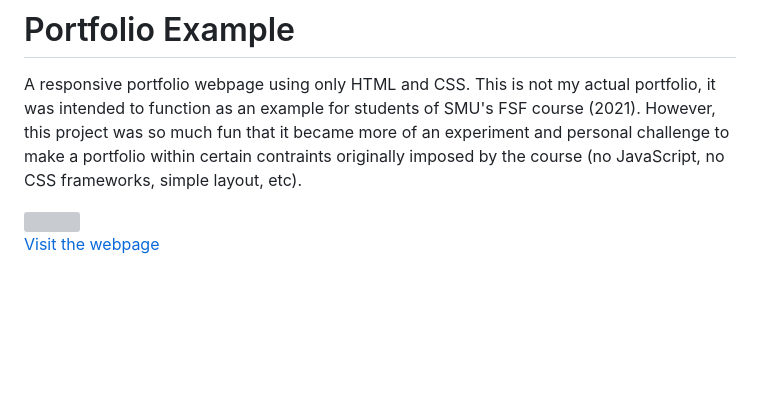
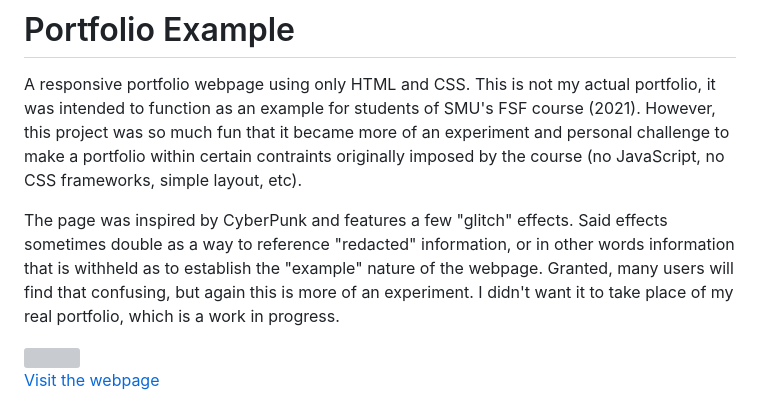
Before and after one commit to theodoremoreland/PortfolioExample, a Markdown page: README.md, the part around the change. Rendered like a GitHub page; blank space fills up the shorter version; grey boxes are pictures that could not be loaded.

```diff
--- a/README.md
+++ b/README.md
@@ -1,6 +1,8 @@
 # Portfolio Example
 
 A responsive portfolio webpage using only HTML and CSS. This is not my actual portfolio, it was intended to function as an example for students of SMU's FSF course (2021). However, this project was so much fun that it became more of an experiment and personal challenge to make a portfolio within certain contraints originally imposed by the course (no JavaScript, no CSS frameworks, simple layout, etc).
+
+The page was inspired by CyberPunk and features a few "glitch" effects. Said effects sometimes double as a way to reference "redacted" information, or in other words information that is withheld as to establish the "example" nature of the webpage. Granted, many users will find that confusing, but again this is more of an experiment. I didn't want it to take place of my real portfolio, which is a work in progress.
 
 <img src="presentation/thumbnail.webp" width="650">
 
```
